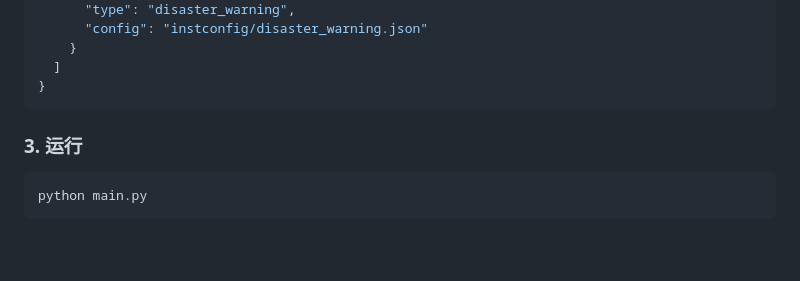
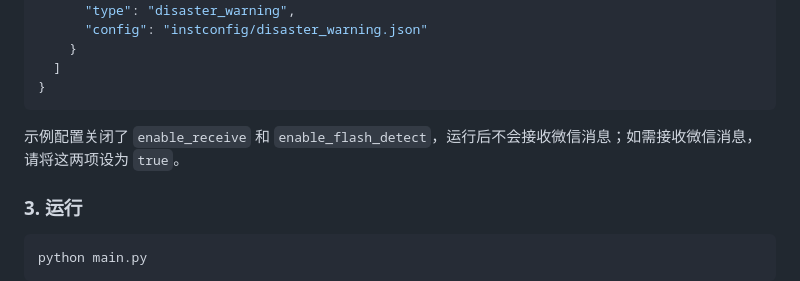
Before and after one commit to xufezyq/cs-Solidarity, a Markdown page: README.md, the part around one of its changes. Drawn GitHub-style; blank space fills up the shorter version.

Commit message:
docs: improve README

````diff
--- a/README.md
+++ b/README.md
@@ -159,6 +161,8 @@ pip install -r requirements.txt
   ]
 }
 ```
+
+示例配置关闭了 `enable_receive` 和 `enable_flash_detect`，运行后不会接收微信消息；如需接收微信消息，请将这两项设为 `true`。
 
 ### 3. 运行
 
````
Also changed, not shown: other parts of README.md (+2 -0 lines).
